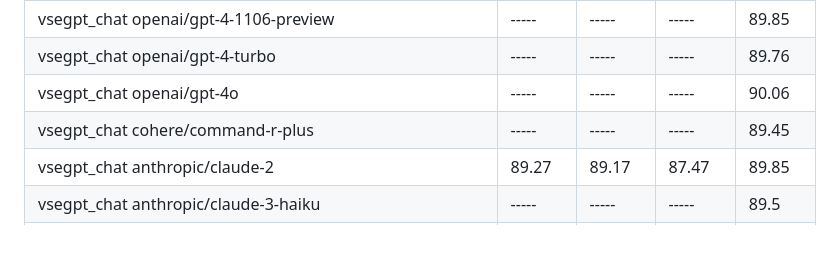
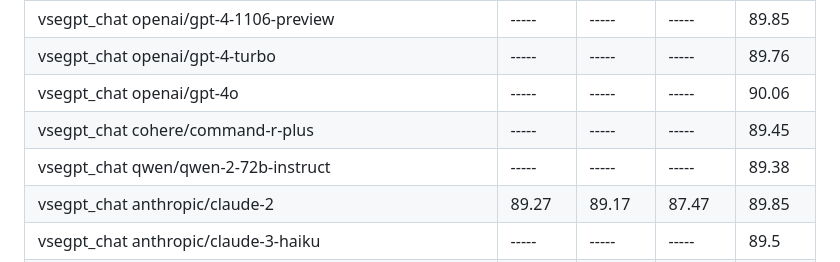
Before and after one commit to janvarev/OneRingTranslator, a Markdown page: docs_md/ESTIMATIONS.md, the part around the change. Rendered like a GitHub page; blank space fills up the shorter version.

Commit message:
upd COMET scores for Qwen 2 72B

```diff
--- a/docs_md/ESTIMATIONS.md
+++ b/docs_md/ESTIMATIONS.md
@@ -74,6 +74,7 @@ Higher is better, no_translate2 can be used as baseline. Average on 100 examples
 | vsegpt_chat openai/gpt-4-turbo                                               |      ----- |      ----- |      ----- |      89.76|
 | vsegpt_chat openai/gpt-4o                                                    |      ----- |      ----- |      ----- |      90.06|
 | vsegpt_chat cohere/command-r-plus                                            |      ----- |      ----- |      ----- |      89.45|
+| vsegpt_chat qwen/qwen-2-72b-instruct                                         |      ----- |      ----- |      ----- |      89.38|
 | vsegpt_chat anthropic/claude-2                                               |      89.27 |      89.17 |      87.47 | 89.85     |
 | vsegpt_chat anthropic/claude-3-haiku                                         |      ----- |      ----- |      ----- |       89.5|
 | vsegpt_chat anthropic/claude-3-sonnet                                        |      ----- |      ----- |      ----- |      89.49|
```
